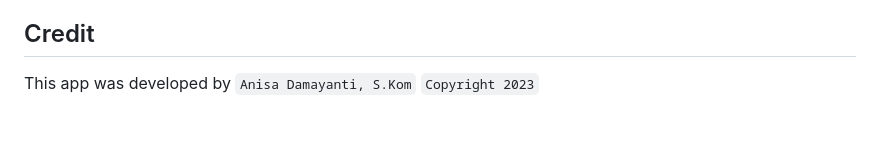
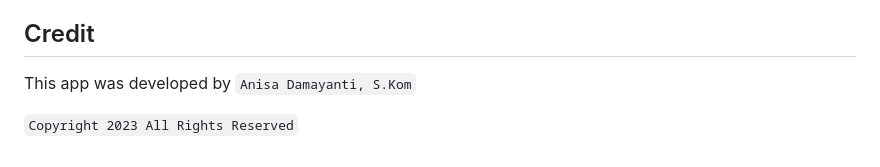
Before and after one commit to ansdyi/ci4_laundry_multiuser, a Markdown page: README.md, the part around the change. Drawn GitHub-style; blank space fills up the shorter version.

```diff
--- a/README.md
+++ b/README.md
@@ -87,4 +87,5 @@ Additionally, make sure that the following extensions are enabled in your PHP:
 ## Credit
 
 This app was developed by `Anisa Damayanti, S.Kom`
-`Copyright 2023`
+
+`Copyright 2023 All Rights Reserved`
```
